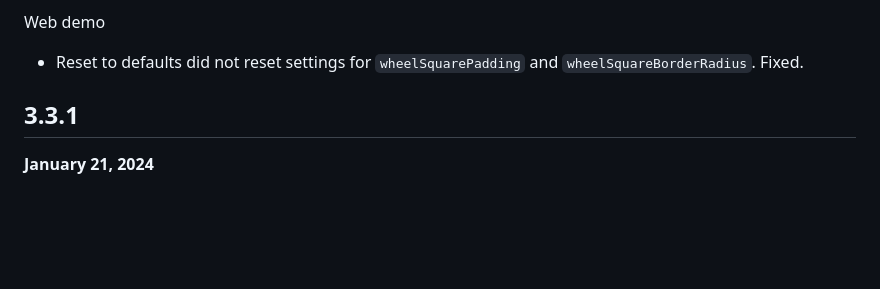
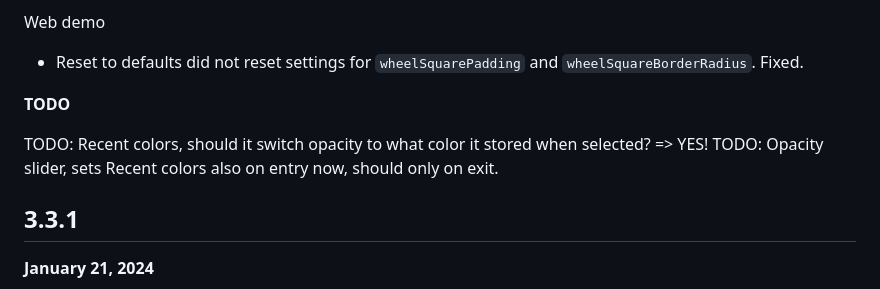
Before and after one commit to rydmike/flex_color_picker, a Markdown page: CHANGELOG.md, the part around the change. Rendered like a GitHub page; blank space fills up the shorter version.

Commit message:
Add TODO to change log

```diff
--- a/CHANGELOG.md
+++ b/CHANGELOG.md
@@ -29,6 +29,10 @@ Package
 Web demo
 - Reset to defaults did not reset settings for `wheelSquarePadding` and `wheelSquareBorderRadius`. Fixed.
 
+**TODO**
+
+TODO: Recent colors, should it switch opacity to what color it stored when selected? => YES!
+TODO: Opacity slider, sets Recent colors also on entry now, should only on exit.
 
 ## 3.3.1
 
```
